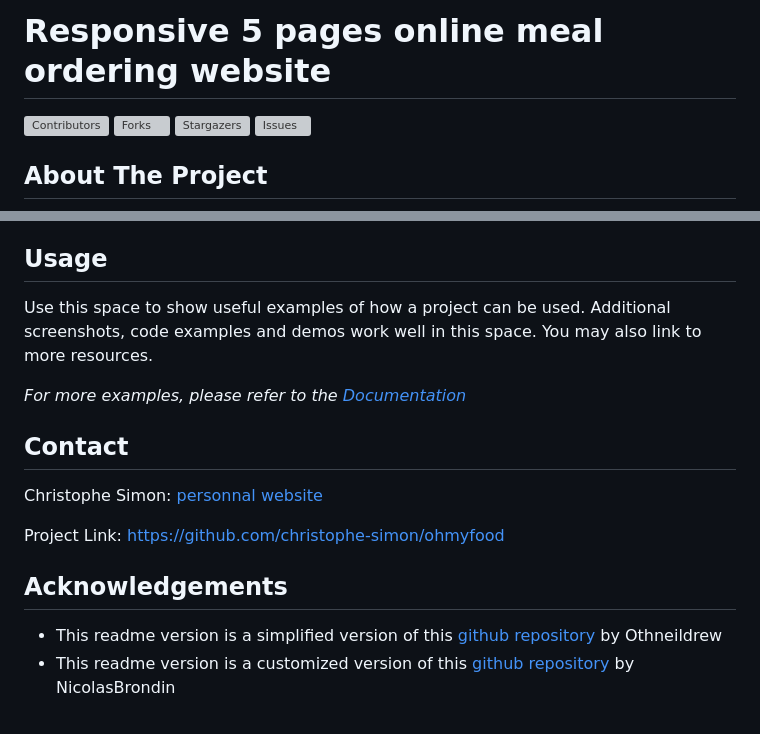
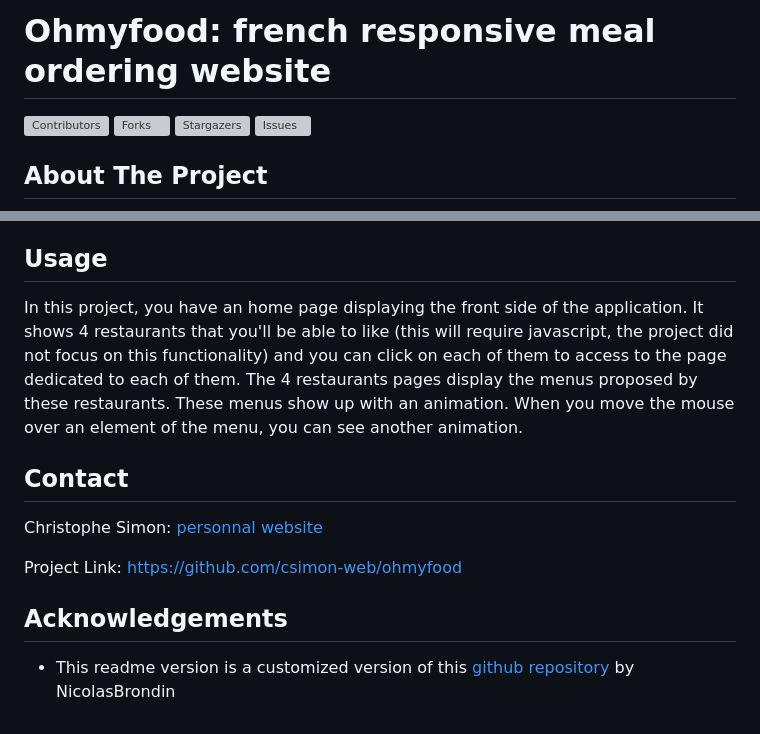
Before and after one commit to csimon-web/ohmyfood, a Markdown page: README.md, 2 parts joined by grey strips. Rendered like a GitHub page; grey boxes are pictures that could not be loaded.

```diff
--- a/README.md
+++ b/README.md
@@ -1,7 +1,8 @@
-# Responsive 5 pages online meal ordering website
+# Ohmyfood: french responsive meal ordering website
 
 [![Contributors][contributors-shield]][contributors-url] [![Forks][forks-shield]][forks-url] [![Stargazers][stars-shield]][stars-url] [![Issues][issues-shield]][issues-url]
 
 <!-- ABOUT THE PROJECT -->
+
 ## About The Project
 
@@ -62,41 +71,33 @@ git clone https://github.com/christophe-simon/ohmyfood.git
 ## Usage
 
-Use this space to show useful examples of how a project can be used. Additional screenshots, code examples and demos work well in this space. You may also link to more resources.
-
-_For more examples, please refer to the [Documentation](https://example.com)_
-
+In this project, you have an home page displaying the front side of the application. It shows 4 restaurants that you'll be able to like (this will require javascript, the project did not focus on this functionality) and you can click on each of them to access to the page dedicated to each of them.
+The 4 restaurants pages display the menus proposed by these restaurants. These menus show up with an animation. When you move the mouse over an element of the menu, you can see another animation.
 
 <!-- CONTACT -->
+
 ## Contact
 
 Christophe Simon: [personnal website](https://www.csimon.info)
 
-Project Link: [https://github.com/christophe-simon/ohmyfood](https://github.com/christophe-simon/ohmyfood)
-
-
+Project Link: [https://github.com/csimon-web/ohmyfood](https://github.com/csimon-web/ohmyfood)
 
 <!-- ACKNOWLEDGEMENTS -->
+
 ## Acknowledgements
 
-- This readme version is a simplified version of this [github repository](https://github.com/othneildrew/Best-README-Template) by Othneildrew
 - This readme version is a customized version of this [github repository](https://github.com/NicolasBrondin/basic-readme-template) by NicolasBrondin
-
-
-
-
 
 <!-- MARKDOWN LINKS & IMAGES -->
 <!-- https://www.markdownguide.org/basic-syntax/#reference-style-links -->
-[contributors-shield]: https://img.shields.io/github/contributors/christophe-simon/ohmyfood.svg?style=flat-square
-[contributors-url]: https://github.com/christophe-simon/ohmyfood/graphs/contributors
-[forks-shield]: https://img.shields.io/github/forks/christophe-simon/ohmyfood.svg?style=flat-square
-[forks-url]: https://github.com/christophe-simon/ohmyfood/network/members
-[stars-shield]: https://img.shields.io/github/stars/christophe-simon/ohmyfood.svg?style=flat-square
-[stars-url]: https://github.com/christophe-simon/ohmyfood/stargazers
-[issues-shield]: https://img.shields.io/github/issues/christophe-simon/ohmyfood.svg?style=flat-square
-[issues-url]: https://github.com/christophe-simon/ohmyfood/issues
-[license-shield]: https://img.shields.io/github/license/christophe-simon/ohmyfood.svg?style=flat-square
-[license-url]: https://github.com/christophe-simon/ohmyfood/blob/master/LICENSE.txt
-[linkedin-shield]: https://img.shields.io/badge/-LinkedIn-black.svg?style=flat-square&logo=linkedin&colorB=555
-[linkedin-url]: https://linkedin.com/in/othneildrew
+
+[contributors-shield]: https://img.shields.io/github/contributors/csimon-web/ohmyfood.svg?style=flat-square
+[contributors-url]: https://github.com/csimon-web/ohmyfood/graphs/contributors
+[forks-shield]: https://img.shields.io/github/forks/csimon-web/ohmyfood.svg?style=flat-square
+[forks-url]: https://github.com/csimon-web/ohmyfood/network/members
+[stars-shield]: https://img.shields.io/github/stars/csimon-web/ohmyfood.svg?style=flat-square
+[stars-url]: https://github.com/csimon-web/ohmyfood/stargazers
+[issues-shield]: https://img.shields.io/github/issues/csimon-web/ohmyfood.svg?style=flat-square
+[issues-url]: https://github.com/csimon-web/ohmyfood/issues
+[license-shield]: https://img.shields.io/github/license/csimon-web/ohmyfood.svg?style=flat-square
+[license-url]: https://github.com/csimon-web/ohmyfood/blob/master/LICENSE.txt
 [product-screenshot]: docs/screenshot.png
```
Also changed, not shown: other parts of README.md (+21 -13 lines).
